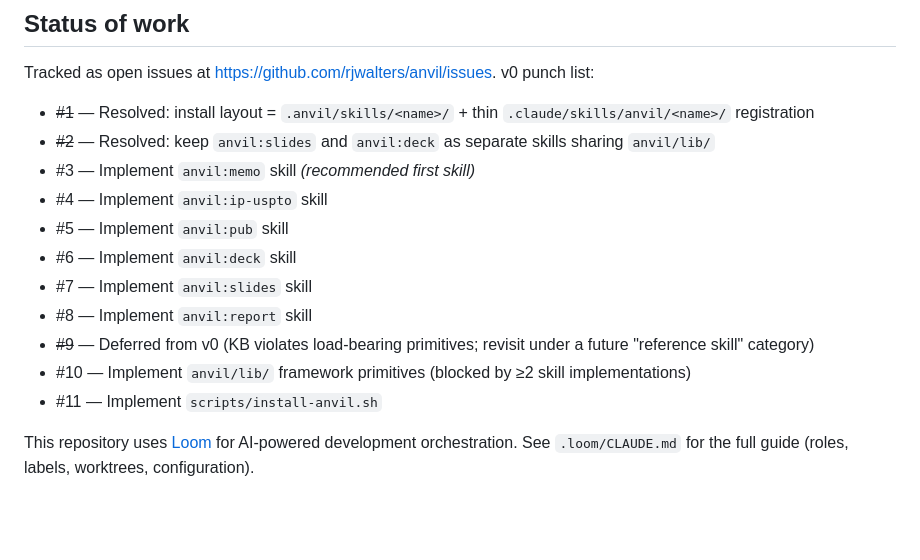
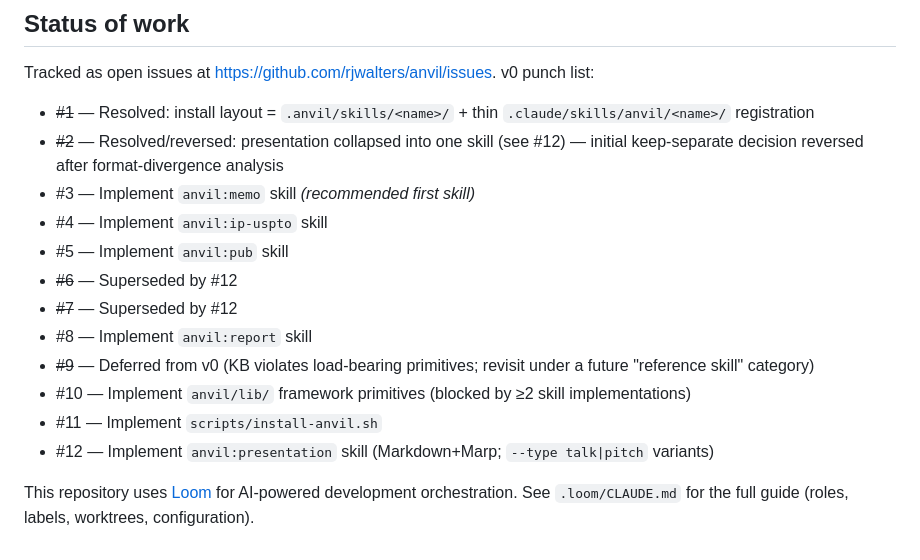
Before and after one commit to rjwalters/anvil, a Markdown page: CLAUDE.md, the part around the change. Rendered like a GitHub page; blank space fills up the shorter version.

Commit message:
docs: collapse deck+slides into unified anvil:presentation (#12)
The independently-chosen output toolchains (Marp for deck, Beamer for
slides) revealed framework-level fragmentation unjustified by user
value. Reversing the #2 keep-separate decision in favor of one skill
with a --type talk|pitch parameter.

- README catalog: replace deck/slides rows with anvil:presentation
- CLAUDE.md punch list: mark #6/#7 superseded, add #12

#2 reversed (closed with reversal comment), #6 and #7 closed as
superseded. #12 newly filed and queued for curation.

```diff
--- a/CLAUDE.md
+++ b/CLAUDE.md
@@ -53,16 +53,17 @@ When implementing a skill: follow the documented lifecycle commands (draft/revie
 Tracked as open issues at https://github.com/rjwalters/anvil/issues. v0 punch list:
 
 - ~~#1~~ — Resolved: install layout = `.anvil/skills/<name>/` + thin `.claude/skills/anvil/<name>/` registration
-- ~~#2~~ — Resolved: keep `anvil:slides` and `anvil:deck` as separate skills sharing `anvil/lib/`
+- ~~#2~~ — Resolved/reversed: presentation collapsed into one skill (see #12) — initial keep-separate decision reversed after format-divergence analysis
 - #3 — Implement `anvil:memo` skill *(recommended first skill)*
 - #4 — Implement `anvil:ip-uspto` skill
 - #5 — Implement `anvil:pub` skill
-- #6 — Implement `anvil:deck` skill
-- #7 — Implement `anvil:slides` skill
+- ~~#6~~ — Superseded by #12
+- ~~#7~~ — Superseded by #12
 - #8 — Implement `anvil:report` skill
 - ~~#9~~ — Deferred from v0 (KB violates load-bearing primitives; revisit under a future "reference skill" category)
 - #10 — Implement `anvil/lib/` framework primitives (blocked by ≥2 skill implementations)
 - #11 — Implement `scripts/install-anvil.sh`
+- #12 — Implement `anvil:presentation` skill (Markdown+Marp; `--type talk|pitch` variants)
 
 <!-- BEGIN LOOM ORCHESTRATION -->
 This repository uses [Loom](https://github.com/rjwalters/loom) for AI-powered development orchestration. See `.loom/CLAUDE.md` for the full guide (roles, labels, worktrees, configuration).
```
Also changed, not shown: README.md (+1 -3 lines).
